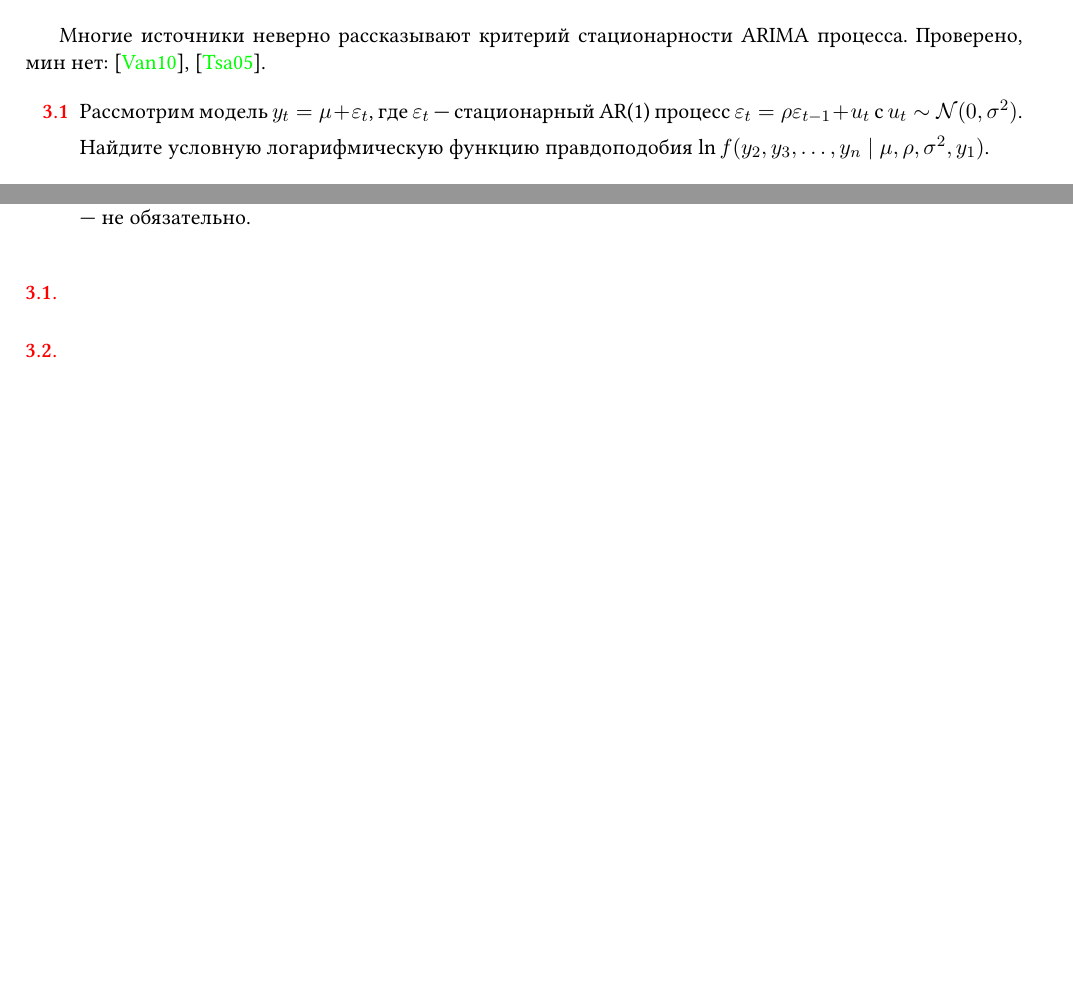
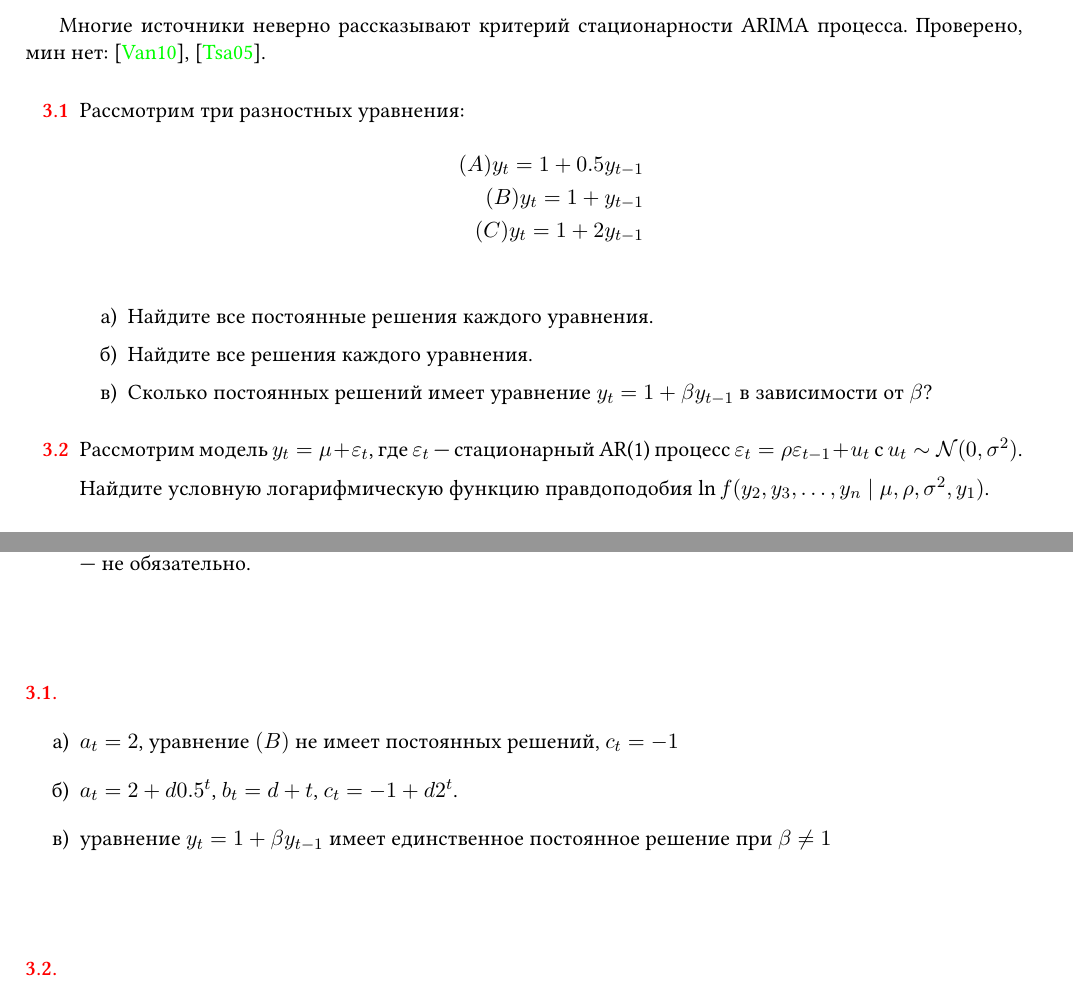
Before and after one commit to bdemeshev/ts_pset, a LaTeX book (ts_pset_main.tex, which reads chapters/015_arima.tex): two parts of pages 13 and 45 of 59 before the commit and two parts of pages 13 and 47 of 63 after it, joined at a grey line, cut so that both start at the same text, the shorter picture padded with empty space. The pictures show the PDF file ts_pset_main.pdf that the author committed with the source.

Commit message:
non stoch problem

```diff
--- a/chapters/015_arima.tex
+++ b/chapters/015_arima.tex
@@ -4,6 +4,28 @@
 
 Многие источники неверно рассказывают критерий стационарности ARIMA процесса.
 Проверено, мин нет: \cite{van2010time}, \cite{tsay2005analysis}.
+
+
+\begin{problem}
+Рассмотрим три разностных уравнения:
+\begin{align*}
+  (A) y_t = 1 + 0.5 y_{t-1} \\
+  (B) y_t = 1 + y_{t-1} \\
+  (C) y_t = 1 + 2 y_{t-1} \\
+\end{align*}
+\begin{enumerate}
+  \item Найдите все постоянные решения каждого уравнения.
+  \item Найдите все решения каждого уравнения.
+  \item Сколько постоянных решений имеет уравнение $y_t = 1 + \beta y_{t-1}$ в зависимости от $\beta$?
+\end{enumerate}
+\begin{sol}
+  \begin{enumerate}
+    \item $a_t = 2$, уравнение $(B)$ не имеет постоянных решений, $c_t = -1$
+    \item $a_t = 2 + d 0.5^t$, $b_t = d + t$, $c_t = -1 + d 2^t$.
+    \item уравнение $y_t = 1 + \beta y_{t-1}$ имеет единственное постоянное решение при $\beta \neq 1$
+  \end{enumerate}
+\end{sol}
+\end{problem}
 
 
 \begin{problem}
```
Also changed, not shown: ts_pset_main.pdf.
